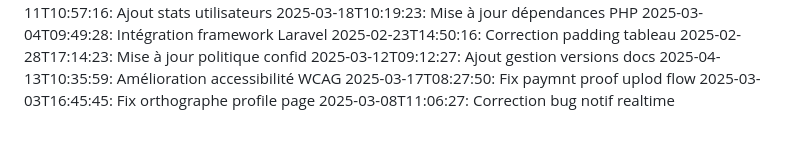
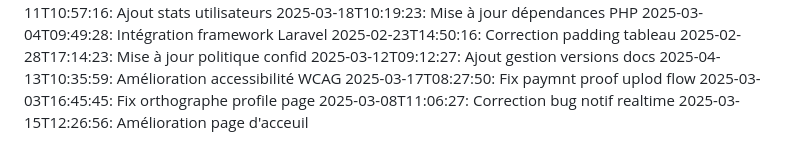
Before and after one commit to abdessattar23/blablame2, a Markdown page: commit_history.md, the part around the change. GitHub-like rendering.

Commit message:
Amélioration page d'acceuil

```diff
--- a/commit_history.md
+++ b/commit_history.md
@@ -89,3 +89,4 @@
 2025-03-17T08:27:50: Fix paymnt proof uplod flow
 2025-03-03T16:45:45: Fix orthographe profile page
 2025-03-08T11:06:27: Correction bug notif realtime
+2025-03-15T12:26:56: Amélioration page d'acceuil
```
